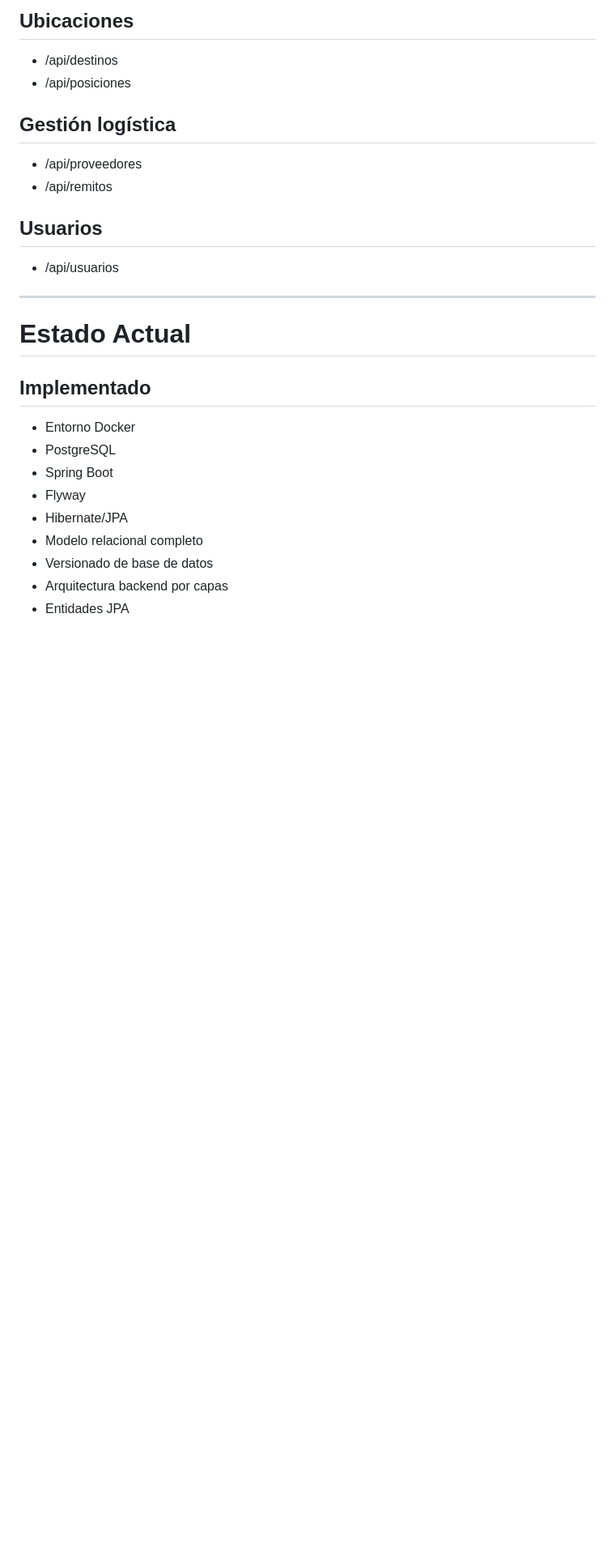
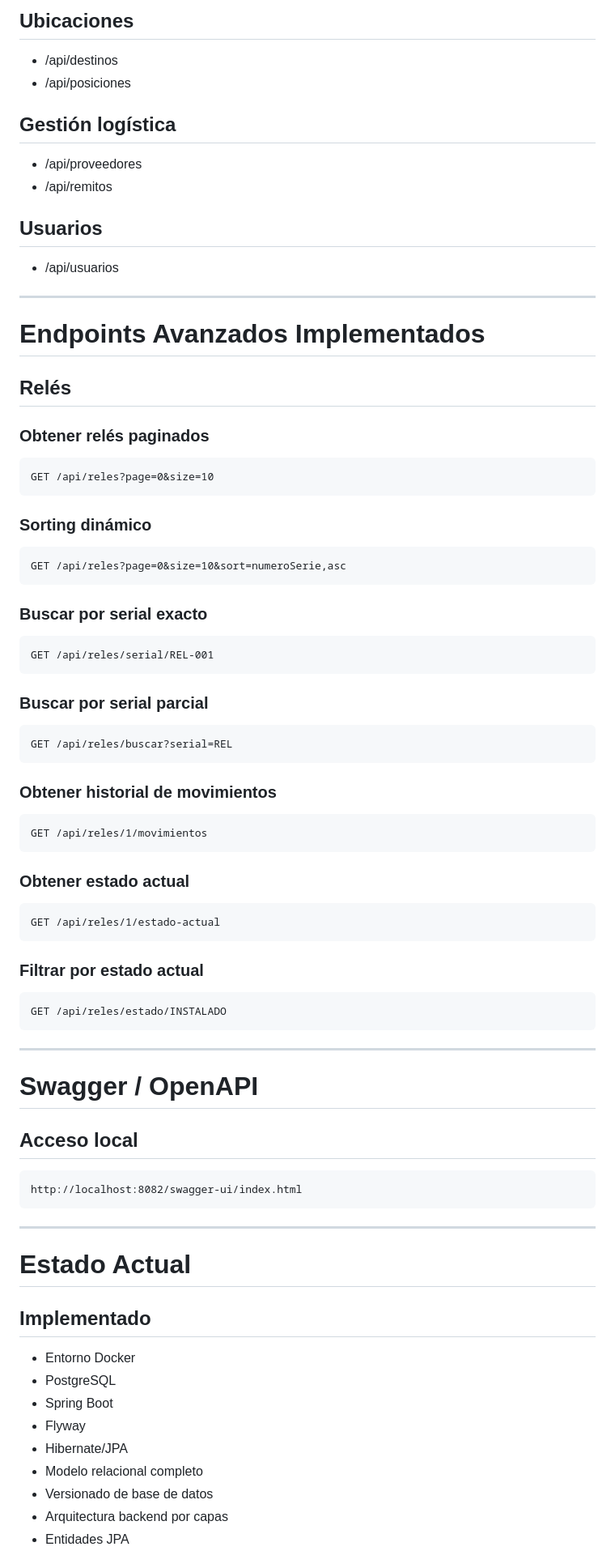
Before and after one commit to Nahuellunacab/protecciones-trazabilidad, a Markdown page: README.md, the part around one of its changes. Shown at 81% size. Rendered like a GitHub page; blank space fills up the shorter version.

````diff
--- a/README.md
+++ b/README.md
@@ -306,6 +384,57 @@ V5__add_observaciones_to_rele.sql
 
 ---
 
+# Endpoints Avanzados Implementados
+
+## Relés
+
+### Obtener relés paginados
+```http
+GET /api/reles?page=0&size=10
+```
+
+### Sorting dinámico
+```http
+GET /api/reles?page=0&size=10&sort=numeroSerie,asc
+```
+
+### Buscar por serial exacto
+```http
+GET /api/reles/serial/REL-001
+```
+
+### Buscar por serial parcial
+```http
+GET /api/reles/buscar?serial=REL
+```
+
+### Obtener historial de movimientos
+```http
+GET /api/reles/1/movimientos
+```
+
+### Obtener estado actual
+```http
+GET /api/reles/1/estado-actual
+```
+
+### Filtrar por estado actual
+```http
+GET /api/reles/estado/INSTALADO
+```
+
+---
+
+# Swagger / OpenAPI
+
+## Acceso local
+
+```text
+http://localhost:8082/swagger-ui/index.html
+```
+
+---
+
 # Estado Actual
 
 ## Implementado
````
Also changed, not shown: other parts of README.md (+163 -35 lines).
